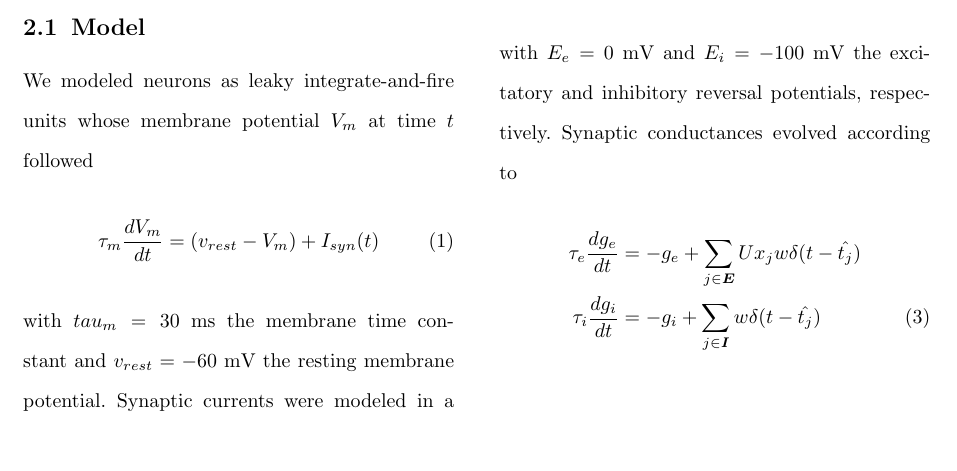
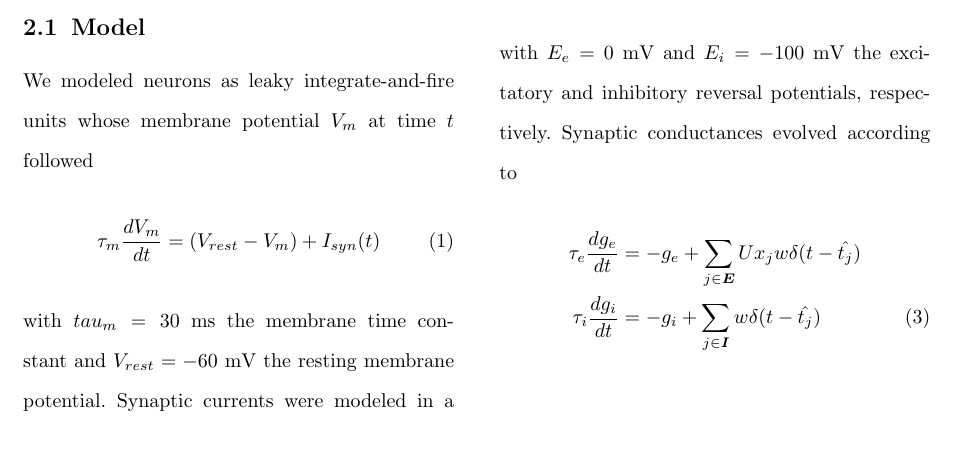
Before and after one commit to kernfel/plasticity-synergy-deviance-detection-history, a LaTeX paper (paper-1/manuscript.tex): part of page 1 of 18, cut so that both start at the same text. Compiled offline with pdfLaTeX.

Commit message:
V_rest caps consistency

```diff
--- a/paper-1/manuscript.tex
+++ b/paper-1/manuscript.tex
@@ -115,9 +115,9 @@
 
 We modeled neurons as leaky integrate-and-fire units whose membrane potential $V_m$ at time $t$ followed
 \begin{equation}
-    \tau_m \frac{dV_m}{dt} = (v_{rest}-V_m) + I_{syn}(t)
+    \tau_m \frac{dV_m}{dt} = (V_{rest}-V_m) + I_{syn}(t)
 \end{equation}
-with $tau_m = 30$~ms the membrane time constant and $v_{rest} = -60$~mV the resting membrane potential. Synaptic currents were modeled in a conductance-based manner, following
+with $tau_m = 30$~ms the membrane time constant and $V_{rest} = -60$~mV the resting membrane potential. Synaptic currents were modeled in a conductance-based manner, following
 \begin{equation}
     I_{syn} = g_e(E_e-V_m) + g_i(E_i-V_m)
 \end{equation}
```
Also changed, not shown: paper-1/manuscript.tex (6 more changed lines).
